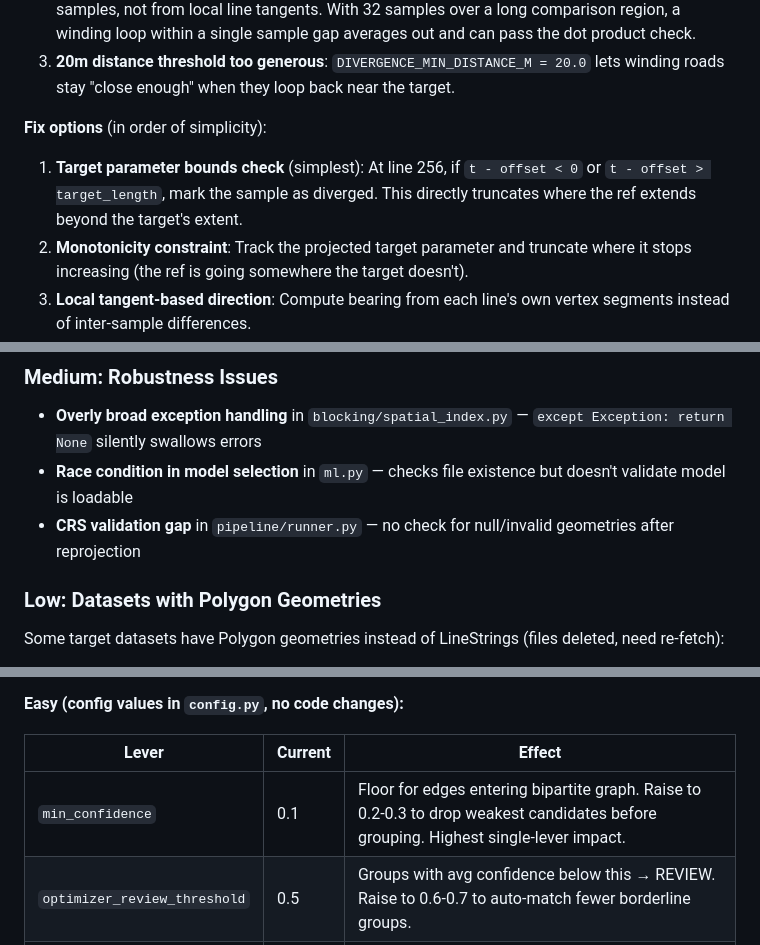
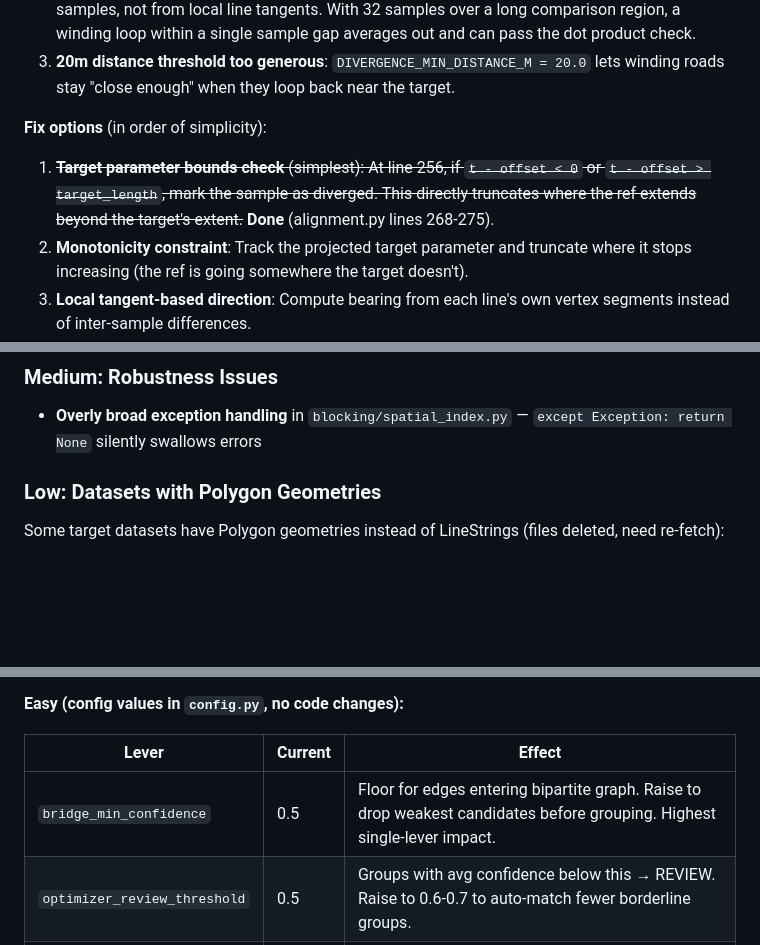
Before and after one commit to brad-richardson/crosswalk, a Markdown page: TODO.md, 3 parts joined by grey strips. GitHub-like rendering; blank space fills up the shorter version.

```diff
--- a/TODO.md
+++ b/TODO.md
@@ -25,7 +25,7 @@ Actionable backlog for the road network matcher.
 3. **20m distance threshold too generous**: `DIVERGENCE_MIN_DISTANCE_M = 20.0` lets winding roads stay "close enough" when they loop back near the target.
 
 **Fix options** (in order of simplicity):
-1. **Target parameter bounds check** (simplest): At line 256, if `t - offset < 0` or `t - offset > target_length`, mark the sample as diverged. This directly truncates where the ref extends beyond the target's extent.
+1. ~~**Target parameter bounds check** (simplest): At line 256, if `t - offset < 0` or `t - offset > target_length`, mark the sample as diverged. This directly truncates where the ref extends beyond the target's extent.~~ **Done** (alignment.py lines 268-275).
 2. **Monotonicity constraint**: Track the projected target parameter and truncate where it stops increasing (the ref is going somewhere the target doesn't).
 3. **Local tangent-based direction**: Compute bearing from each line's own vertex segments instead of inter-sample differences.
 
@@ -92,8 +92,6 @@ R1↔T2 matches full-length (shared approach/departure, different middle). R2 an
 ### Medium: Robustness Issues
 
 - **Overly broad exception handling** in `blocking/spatial_index.py` — `except Exception: return None` silently swallows errors
-- **Race condition in model selection** in `ml.py` — checks file existence but doesn't validate model is loadable
-- **CRS validation gap** in `pipeline/runner.py` — no check for null/invalid geometries after reprojection
 
 ### Low: Datasets with Polygon Geometries
 
@@ -138,7 +136,7 @@ The matcher is intentionally tuned for high recall (stitch recall=0.99, precisio
 
 | Lever | Current | Effect |
 |-------|---------|--------|
-| `min_confidence` | 0.1 | Floor for edges entering bipartite graph. Raise to 0.2-0.3 to drop weakest candidates before grouping. Highest single-lever impact. |
+| `bridge_min_confidence` | 0.5 | Floor for edges entering bipartite graph. Raise to drop weakest candidates before grouping. Highest single-lever impact. |
 | `optimizer_review_threshold` | 0.5 | Groups with avg confidence below this → REVIEW. Raise to 0.6-0.7 to auto-match fewer borderline groups. |
 | `scoring_match_threshold` | 0.5 | ML confidence cutoff for MATCH vs REVIEW. Blunt but effective. |
 
```
Also changed, not shown: other parts of TODO.md (+9 -36 lines).
